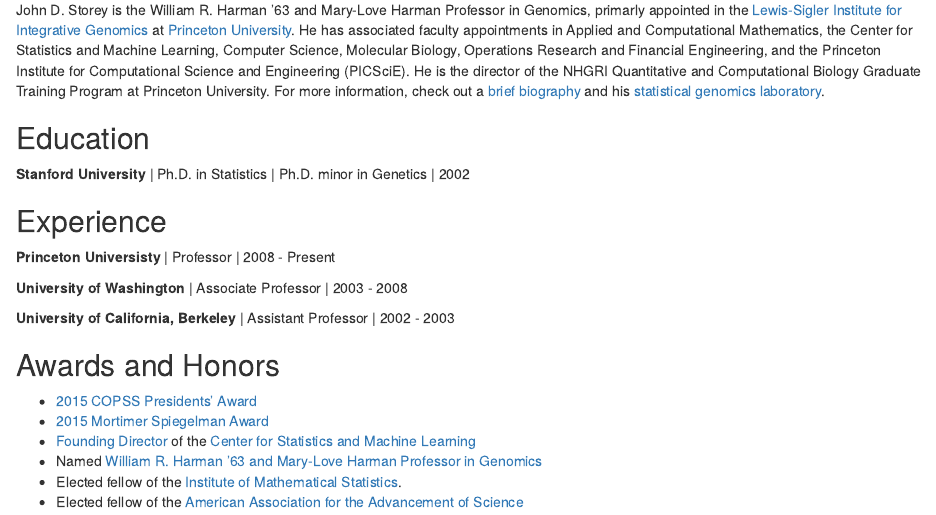
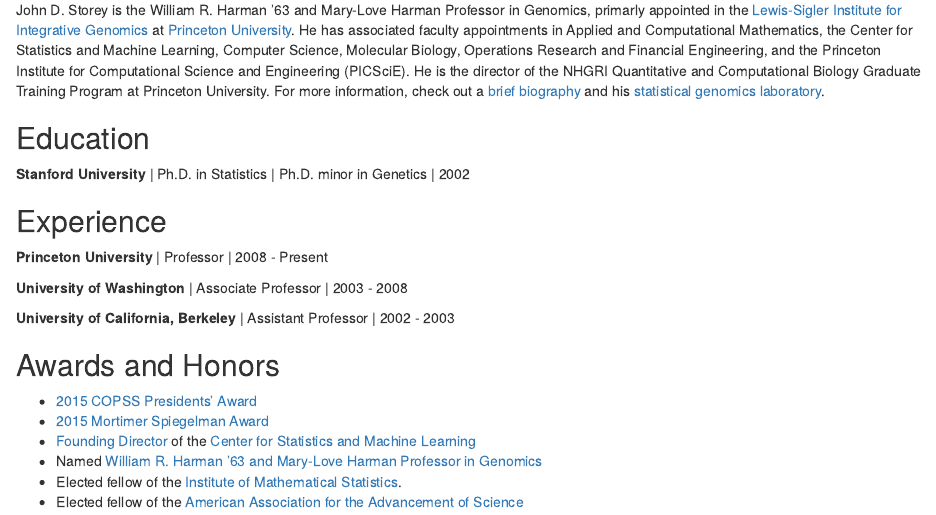
Before and after one commit to jdstorey/jdstorey.github.io, an R Markdown document (index.Rmd): the page in a window 1100 px wide, from 130 px down. Rendered offline with R 4.5, knitr and Pandoc, with nearby package versions; drawn as R Markdown's standard HTML page in place of the format the file asks for.

Commit message:
Update index.Rmd

```diff
--- a/index.Rmd
+++ b/index.Rmd
@@ -24,7 +24,7 @@
 
 ## Experience
 
-**Princeton Universisty** | Professor | 2008 - Present
+**Princeton University** | Professor | 2008 - Present
 
 **University of Washington** | Associate Professor | 2003 - 2008
 
```
